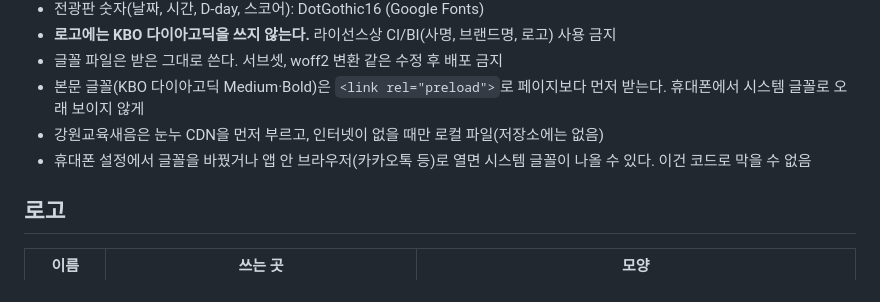
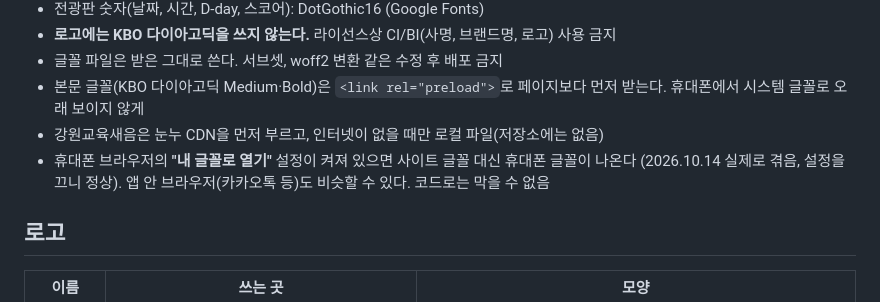
Before and after one commit to yeonland/first-gikgwan, a Markdown page: DESIGN.md, the part around the change. Drawn GitHub-style.

Commit message:
DESIGN.md: 휴대폰에서 시스템 글꼴이 나오는 원인(내 글꼴로 열기 설정) 기록
Co-Authored-By: Claude Opus 5.5 <noreply@anthropic.com>

```diff
--- a/DESIGN.md
+++ b/DESIGN.md
@@ -74,7 +74,7 @@
 - 글꼴 파일은 받은 그대로 쓴다. 서브셋, woff2 변환 같은 수정 후 배포 금지
 - 본문 글꼴(KBO 다이아고딕 Medium·Bold)은 `<link rel="preload">`로 페이지보다 먼저 받는다. 휴대폰에서 시스템 글꼴로 오래 보이지 않게
 - 강원교육새음은 눈누 CDN을 먼저 부르고, 인터넷이 없을 때만 로컬 파일(저장소에는 없음)
-- 휴대폰 설정에서 글꼴을 바꿨거나 앱 안 브라우저(카카오톡 등)로 열면 시스템 글꼴이 나올 수 있다. 이건 코드로 막을 수 없음
+- 휴대폰 브라우저의 **"내 글꼴로 열기"** 설정이 켜져 있으면 사이트 글꼴 대신 휴대폰 글꼴이 나온다 (2026.10.14 실제로 겪음, 설정을 끄니 정상). 앱 안 브라우저(카카오톡 등)도 비슷할 수 있다. 코드로는 막을 수 없음
 
 ## 로고
 | 이름 | 쓰는 곳 | 모양 |
```
